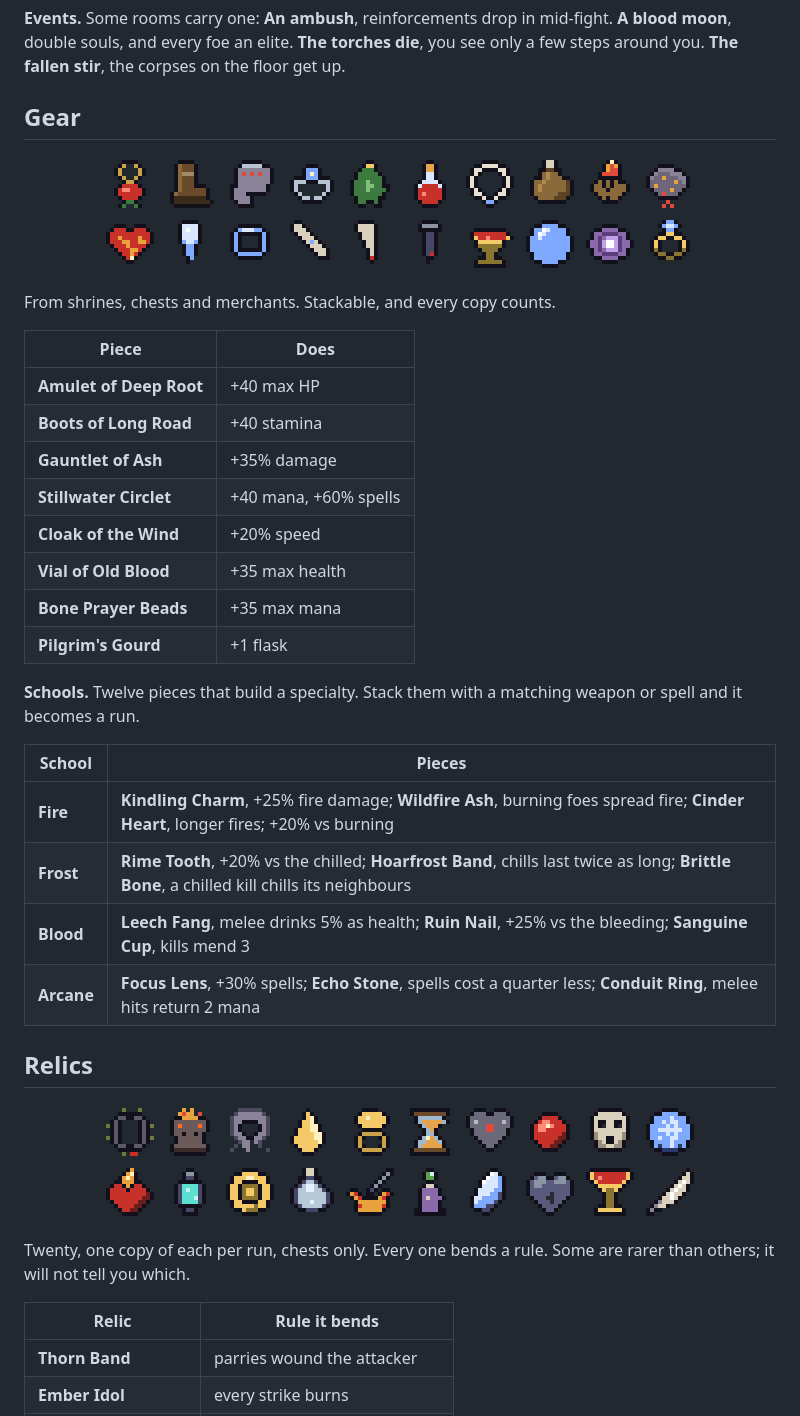
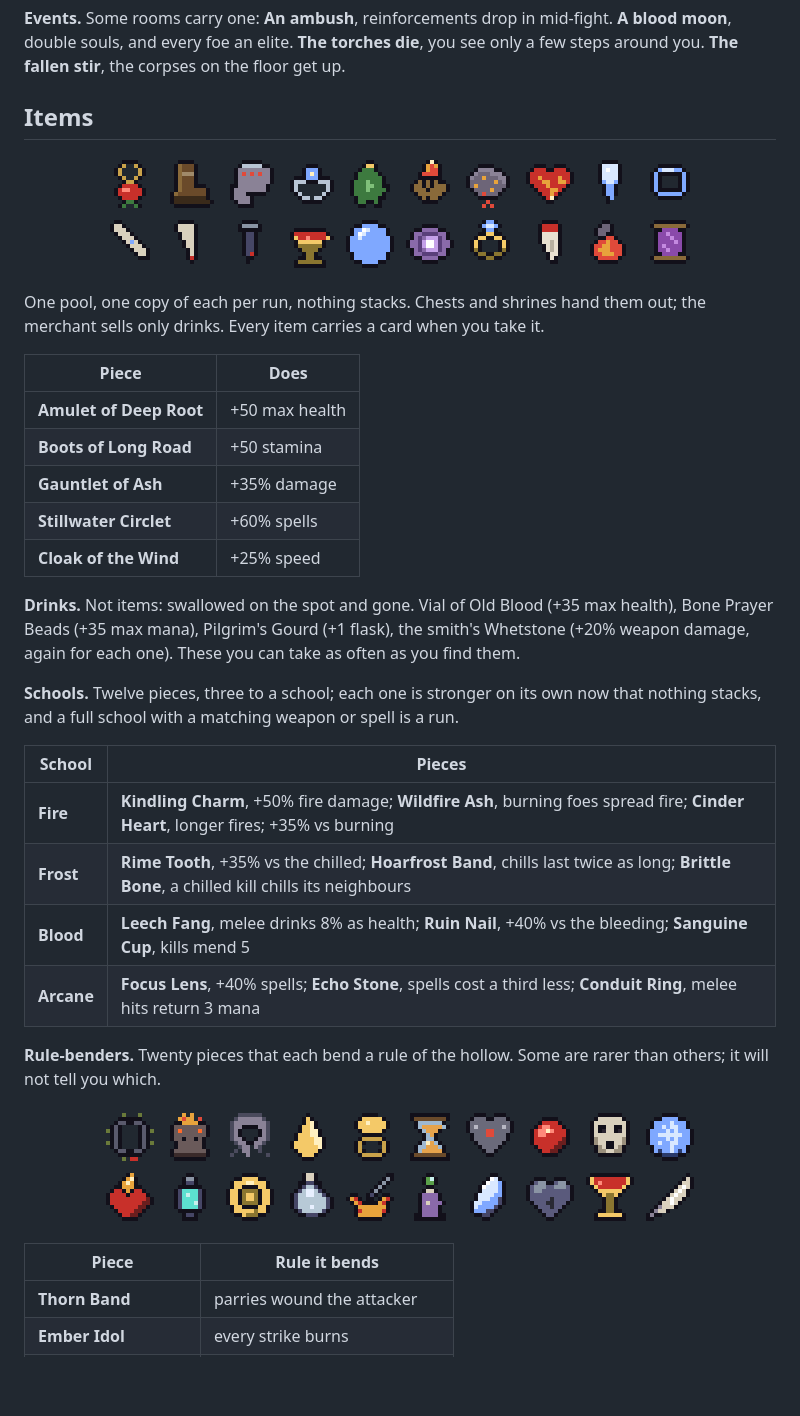
Before and after one commit to SicksSens3/play-gloomhollow, a Markdown page: README.md, the part around one of its changes. Drawn GitHub-style; pictures changed too: readme/gear.png; blank space fills up the shorter version.

Commit message:
Gloomhollow build 56

```diff
--- a/README.md
+++ b/README.md
@@ -188,5 +188,5 @@ It fills the top of the arena. Its claws slam down and stay planted where they l
 
 **Events.** Some rooms carry one: **An ambush**, reinforcements drop in mid-fight. **A blood moon**, double souls, and every foe an elite. **The torches die**, you see only a few steps around you. **The fallen stir**, the corpses on the floor get up.
 
-## Gear
+## Items
 
@@ -194,25 +194,25 @@ It fills the top of the arena. Its claws slam down and stay planted where they l
 
-From shrines, chests and merchants. Stackable, and every copy counts.
+One pool, one copy of each per run, nothing stacks. Chests and shrines hand them out; the merchant sells only drinks. Every item carries a card when you take it.
 
 | Piece | Does |
 |---|---|
-| **Amulet of Deep Root** | +40 max HP |
-| **Boots of Long Road** | +40 stamina |
+| **Amulet of Deep Root** | +50 max health |
+| **Boots of Long Road** | +50 stamina |
 | **Gauntlet of Ash** | +35% damage |
-| **Stillwater Circlet** | +40 mana, +60% spells |
-| **Cloak of the Wind** | +20% speed |
-| **Vial of Old Blood** | +35 max health |
-| **Bone Prayer Beads** | +35 max mana |
-| **Pilgrim's Gourd** | +1 flask |
+| **Stillwater Circlet** | +60% spells |
+| **Cloak of the Wind** | +25% speed |
 
-**Schools.** Twelve pieces that build a specialty. Stack them with a matching weapon or spell and it becomes a run.
+**Drinks.** Not items: swallowed on the spot and gone. Vial of Old Blood (+35 max health), Bone Prayer Beads (+35 max mana), Pilgrim's Gourd (+1 flask), the smith's Whetstone (+20% weapon damage, again for each one). These you can take as often as you find them.
+
+
+**Schools.** Twelve pieces, three to a school; each one is stronger on its own now that nothing stacks, and a full school with a matching weapon or spell is a run.
 
 | School | Pieces |
 |---|---|
-| **Fire** | **Kindling Charm**, +25% fire damage; **Wildfire Ash**, burning foes spread fire; **Cinder Heart**, longer fires; +20% vs burning |
-| **Frost** | **Rime Tooth**, +20% vs the chilled; **Hoarfrost Band**, chills last twice as long; **Brittle Bone**, a chilled kill chills its neighbours |
-| **Blood** | **Leech Fang**, melee drinks 5% as health; **Ruin Nail**, +25% vs the bleeding; **Sanguine Cup**, kills mend 3 |
-| **Arcane** | **Focus Lens**, +30% spells; **Echo Stone**, spells cost a quarter less; **Conduit Ring**, melee hits return 2 mana |
+| **Fire** | **Kindling Charm**, +50% fire damage; **Wildfire Ash**, burning foes spread fire; **Cinder Heart**, longer fires; +35% vs burning |
+| **Frost** | **Rime Tooth**, +35% vs the chilled; **Hoarfrost Band**, chills last twice as long; **Brittle Bone**, a chilled kill chills its neighbours |
+| **Blood** | **Leech Fang**, melee drinks 8% as health; **Ruin Nail**, +40% vs the bleeding; **Sanguine Cup**, kills mend 5 |
+| **Arcane** | **Focus Lens**, +40% spells; **Echo Stone**, spells cost a third less; **Conduit Ring**, melee hits return 3 mana |
 
-## Relics
+**Rule-benders.** Twenty pieces that each bend a rule of the hollow. Some are rarer than others; it will not tell you which.
 
@@ -220,7 +220,5 @@ From shrines, chests and merchants. Stackable, and every copy counts.
 
-Twenty, one copy of each per run, chests only. Every one bends a rule. Some are rarer than others; it will not tell you which.
-
-| Relic | Rule it bends |
+| Piece | Rule it bends |
 |---|---|
 | **Thorn Band** | parries wound the attacker |
 | **Ember Idol** | every strike burns |
```
Also changed, not shown: other parts of README.md (+14 -2 lines), readme/banner.png, readme/rooms.png, 2 other files.
